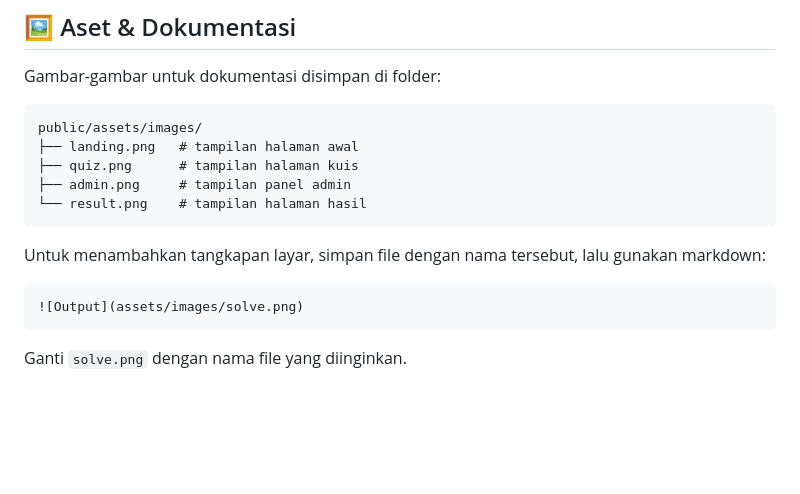
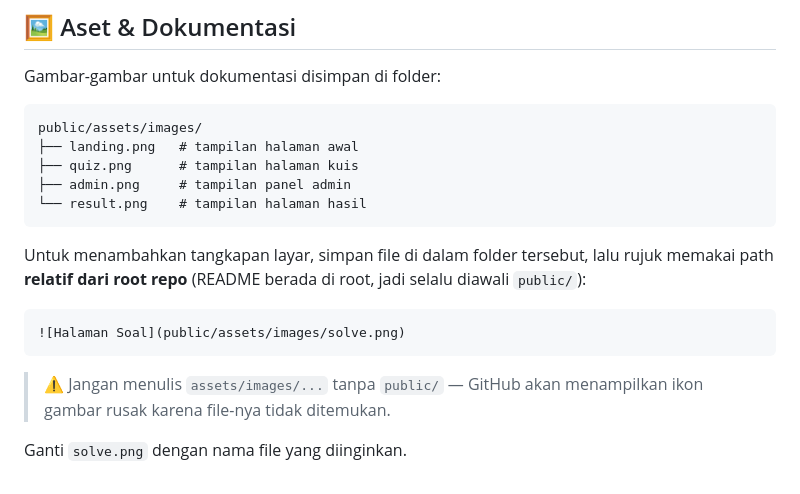
Before and after one commit to ozzie5555/math-quiz, a Markdown page: README.md, the part around one of its changes. Rendered like a GitHub page; blank space fills up the shorter version.

````diff
--- a/README.md
+++ b/README.md
@@ -218,10 +218,14 @@ public/assets/images/
 └── result.png    # tampilan halaman hasil
 ```
 
-Untuk menambahkan tangkapan layar, simpan file dengan nama tersebut, lalu gunakan markdown:
+Untuk menambahkan tangkapan layar, simpan file di dalam folder tersebut, lalu rujuk
+memakai path **relatif dari root repo** (README berada di root, jadi selalu diawali `public/`):
 
 ```md
-![Output](assets/images/solve.png)
+![Halaman Soal](public/assets/images/solve.png)
 ```
 
+> ⚠️ Jangan menulis `assets/images/...` tanpa `public/` — GitHub akan menampilkan
+> ikon gambar rusak karena file-nya tidak ditemukan.
+
 Ganti `solve.png` dengan nama file yang diinginkan.
````
Also changed, not shown: other parts of README.md (+20 -20 lines).
